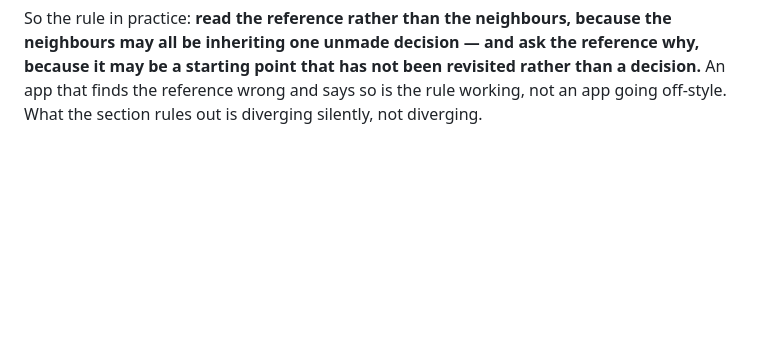
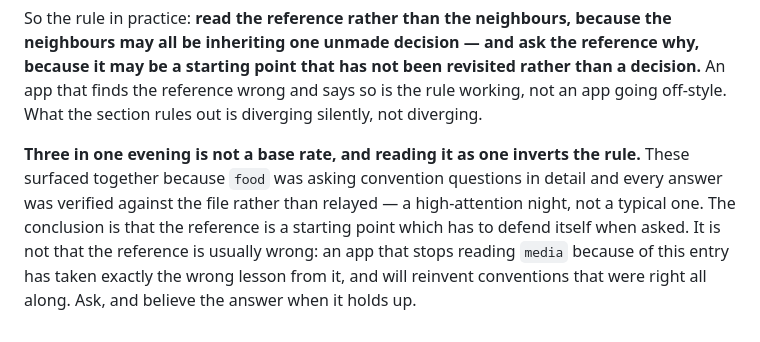
Before and after one commit to cg1618-apps/platform, a Markdown page: docs/notes/decisions.md, the part around the change. Rendered like a GitHub page; blank space fills up the shorter version.

Commit message:
docs: three in one evening is not a base rate
The entry recorded three places the reference was wrong and the apps
copying it were right, and stopped there. A reader can take that as the
reference being usually wrong, which inverts the rule it exists to
explain - an app that stops reading media because of this entry will
reinvent conventions that were right all along.

Says plainly why three surfaced together: food was asking convention
questions in detail and every answer was verified against the file rather
than relayed. That is a high-attention night, not a typical one, and the
selection effect belongs in the entry rather than being left for a reader
to infer or not.

Raised by the media session against an entry about its own repository,
which had already accepted the unflattering parts without argument.

```diff
--- a/docs/notes/decisions.md
+++ b/docs/notes/decisions.md
@@ -180,3 +180,13 @@ reference why, because it may be a starting point that has not been revisited
 rather than a decision.** An app that finds the reference wrong and says so is
 the rule working, not an app going off-style. What the section rules out is
 diverging silently, not diverging.
+
+**Three in one evening is not a base rate, and reading it as one inverts the
+rule.** These surfaced together because `food` was asking convention questions
+in detail and every answer was verified against the file rather than relayed —
+a high-attention night, not a typical one. The conclusion is that the
+reference is a starting point which has to defend itself when asked. It is not
+that the reference is usually wrong: an app that stops reading `media` because
+of this entry has taken exactly the wrong lesson from it, and will reinvent
+conventions that were right all along. Ask, and believe the answer when it
+holds up.
```
